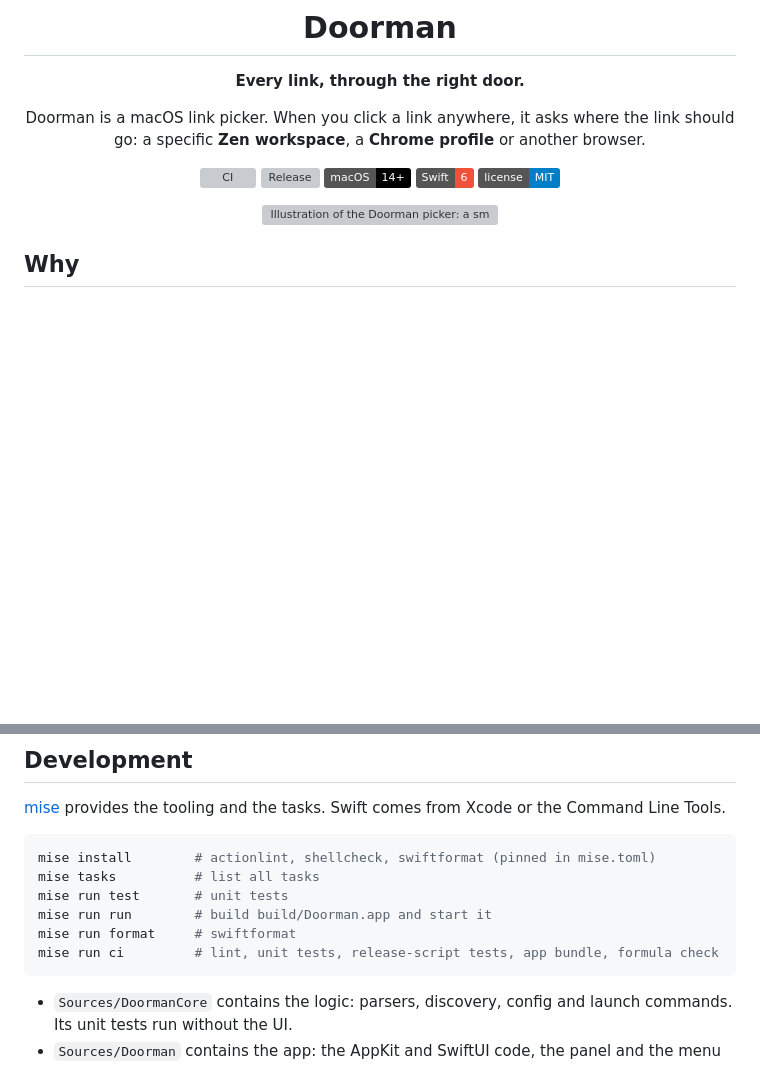
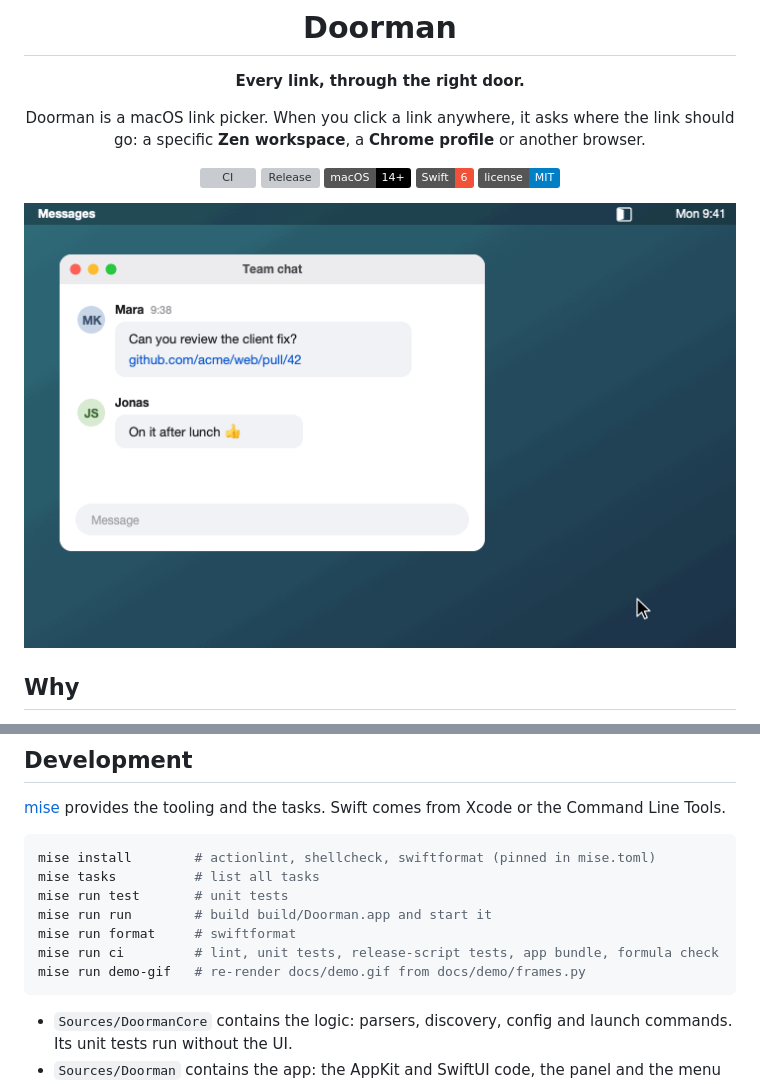
Before and after one commit to schowave/browserdoor, a Markdown page: README.md, 2 parts joined by grey strips. Rendered like a GitHub page; pictures changed too: docs/demo.gif (added); badges without logos; blank space fills up the shorter version; grey boxes are pictures that could not be loaded.

Commit message:
Add a reproducible demo GIF to the README
docs/demo/frames.py draws the scene as SVG frames (link clicked in a chat
app, picker at the pointer, ↓ selects the Client Zen space, ↩ opens it in
Zen); docs/demo/render.swift renders them with macOS's SVG renderer into
docs/demo.gif via ImageIO. `mise run demo-gif` rebuilds it; generic
names only, so it can be reused in posts.

Co-Authored-By: Claude Opus 5.5 <noreply@anthropic.com>

````diff
--- a/README.md
+++ b/README.md
@@ -14,7 +14,7 @@ Doorman is a macOS link picker. When you click a link anywhere, it asks where th
 ![Swift 6](https://img.shields.io/badge/Swift-6-F05138?logo=swift&logoColor=white)
 [![License: MIT](https://img.shields.io/badge/license-MIT-blue)](LICENSE)
 
-<img src="docs/picker.svg" width="400" alt="Illustration of the Doorman picker: a small panel at the mouse pointer listing Zen workspaces, Chrome profiles and Safari, each with a number key">
+<img src="docs/demo.gif" width="720" alt="Animated demo: a link is clicked in a chat app, the Doorman picker appears at the pointer listing Zen spaces, Chrome profiles and Safari; the down arrow selects the Client space, Return opens it, and Zen shows the new tab in the Client space">
 
 </div>
 
@@ -180,6 +180,7 @@ mise run test       # unit tests
 mise run run        # build build/Doorman.app and start it
 mise run format     # swiftformat
 mise run ci         # lint, unit tests, release-script tests, app bundle, formula check
+mise run demo-gif   # re-render docs/demo.gif from docs/demo/frames.py
 ```
 
 - `Sources/DoormanCore` contains the logic: parsers, discovery, config and launch commands. Its unit tests run without the UI.
````
Also changed, not shown: 4 other files.
